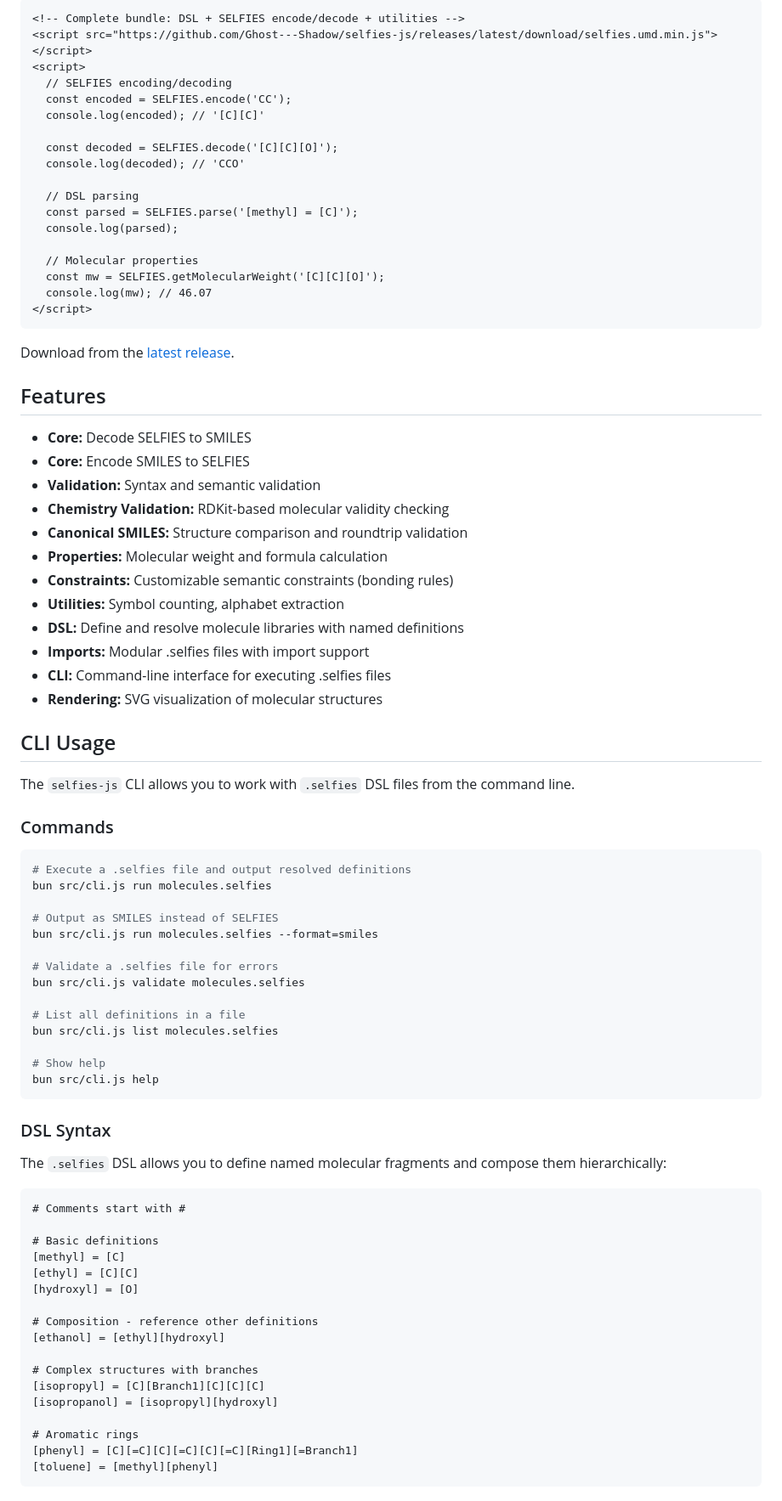
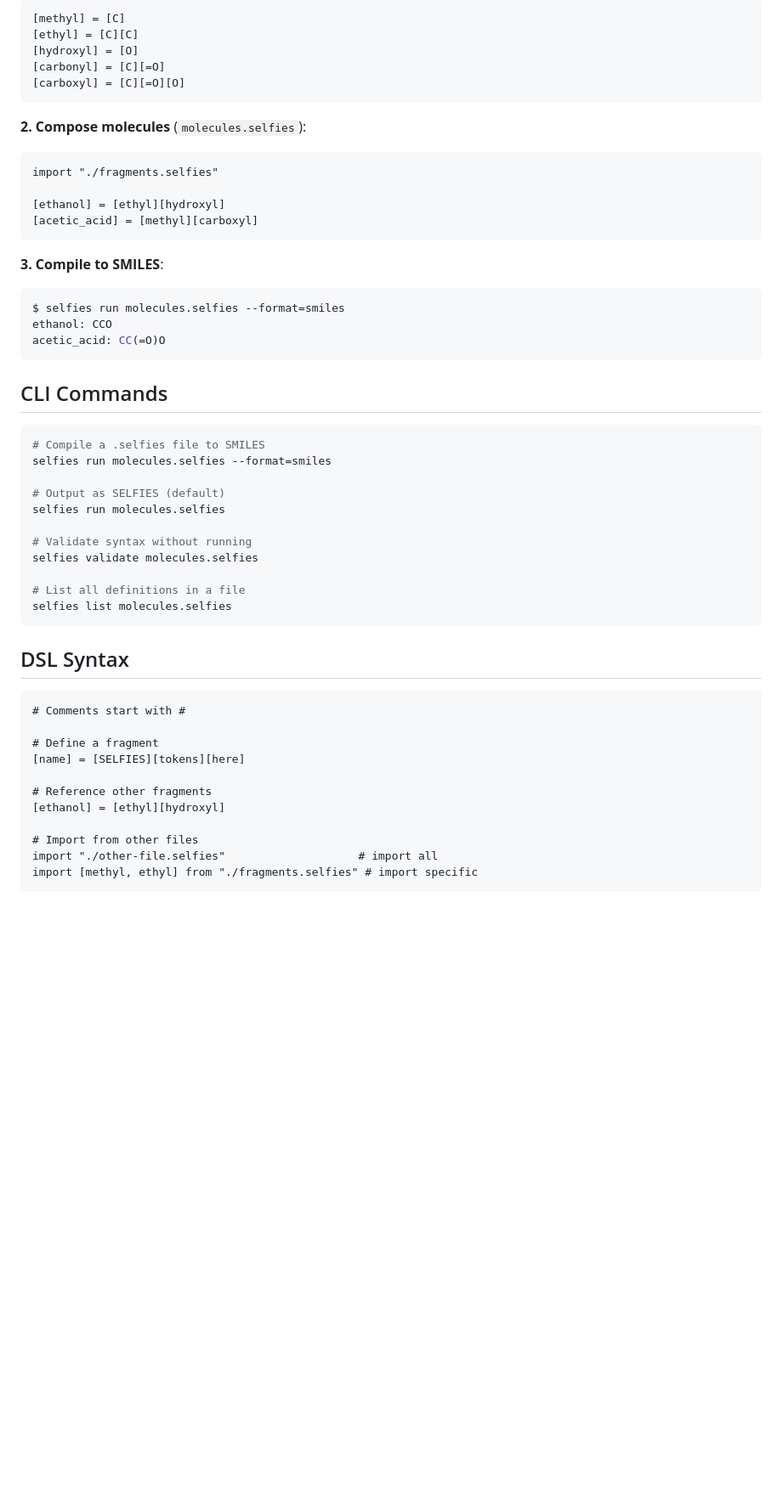
Before and after one commit to Ghost---Shadow/selfies-js, a Markdown page: README.md, the part around one of its changes. Shown at 85% size. GitHub-like rendering; blank space fills up the shorter version.

````diff
--- a/README.md
+++ b/README.md
@@ -82,86 +56,58 @@ For direct browser usage without a bundler:
 
-```html
-<!-- Complete bundle: DSL + SELFIES encode/decode + utilities -->
-<script src="https://github.com/Ghost---Shadow/selfies-js/releases/latest/download/selfies.umd.min.js"></script>
-<script>
-  // SELFIES encoding/decoding
-  const encoded = SELFIES.encode('CC');
-  console.log(encoded); // '[C][C]'
-
-  const decoded = SELFIES.decode('[C][C][O]');
-  console.log(decoded); // 'CCO'
-
-  // DSL parsing
-  const parsed = SELFIES.parse('[methyl] = [C]');
-  console.log(parsed);
-
-  // Molecular properties
-  const mw = SELFIES.getMolecularWeight('[C][C][O]');
-  console.log(mw); // 46.07
-</script>
+```selfies
+[methyl] = [C]
+[ethyl] = [C][C]
+[hydroxyl] = [O]
+[carbonyl] = [C][=O]
+[carboxyl] = [C][=O][O]
 ```
 
-Download from the [latest release](https://github.com/Ghost---Shadow/selfies-js/releases/latest).
+**2. Compose molecules** (`molecules.selfies`):
 
-## Features
+```selfies
+import "./fragments.selfies"
 
-- **Core:** Decode SELFIES to SMILES
-- **Core:** Encode SMILES to SELFIES
-- **Validation:** Syntax and semantic validation
-- **Chemistry Validation:** RDKit-based molecular validity checking
-- **Canonical SMILES:** Structure comparison and roundtrip validation
-- **Properties:** Molecular weight and formula calculation
-- **Constraints:** Customizable semantic constraints (bonding rules)
-- **Utilities:** Symbol counting, alphabet extraction
-- **DSL:** Define and resolve molecule libraries with named definitions
-- **Imports:** Modular .selfies files with import support
-- **CLI:** Command-line interface for executing .selfies files
-- **Rendering:** SVG visualization of molecular structures
+[ethanol] = [ethyl][hydroxyl]
+[acetic_acid] = [methyl][carboxyl]
+```
 
-## CLI Usage
-
-The `selfies-js` CLI allows you to work with `.selfies` DSL files from the command line.
-
-### Commands
+**3. Compile to SMILES**:
 
 ```bash
-# Execute a .selfies file and output resolved definitions
-bun src/cli.js run molecules.selfies
+$ selfies run molecules.selfies --format=smiles
+ethanol: CCO
+acetic_acid: CC(=O)O
+```
 
-# Output as SMILES instead of SELFIES
-bun src/cli.js run molecules.selfies --format=smiles
+## CLI Commands
 
-# Validate a .selfies file for errors
-bun src/cli.js validate molecules.selfies
+```bash
+# Compile a .selfies file to SMILES
+selfies run molecules.selfies --format=smiles
+
+# Output as SELFIES (default)
+selfies run molecules.selfies
+
+# Validate syntax without running
+selfies validate molecules.selfies
 
 # List all definitions in a file
-bun src/cli.js list molecules.selfies
-
-# Show help
-bun src/cli.js help
+selfies list molecules.selfies
 ```
 
-### DSL Syntax
-
-The `.selfies` DSL allows you to define named molecular fragments and compose them hierarchically:
+## DSL Syntax
 
 ```selfies
 # Comments start with #
 
-# Basic definitions
-[methyl] = [C]
-[ethyl] = [C][C]
-[hydroxyl] = [O]
+# Define a fragment
+[name] = [SELFIES][tokens][here]
 
-# Composition - reference other definitions
+# Reference other fragments
 [ethanol] = [ethyl][hydroxyl]
 
-# Complex structures with branches
-[isopropyl] = [C][Branch1][C][C][C]
-[isopropanol] = [isopropyl][hydroxyl]
-
-# Aromatic rings
-[phenyl] = [C][=C][C][=C][C][=C][Ring1][=Branch1]
-[toluene] = [methyl][phenyl]
+# Import from other files
+import "./other-file.selfies"                    # import all
+import [methyl, ethyl] from "./fragments.selfies" # import specific
 ```
 
````
Also changed, not shown: other parts of README.md (+89 -147 lines).
